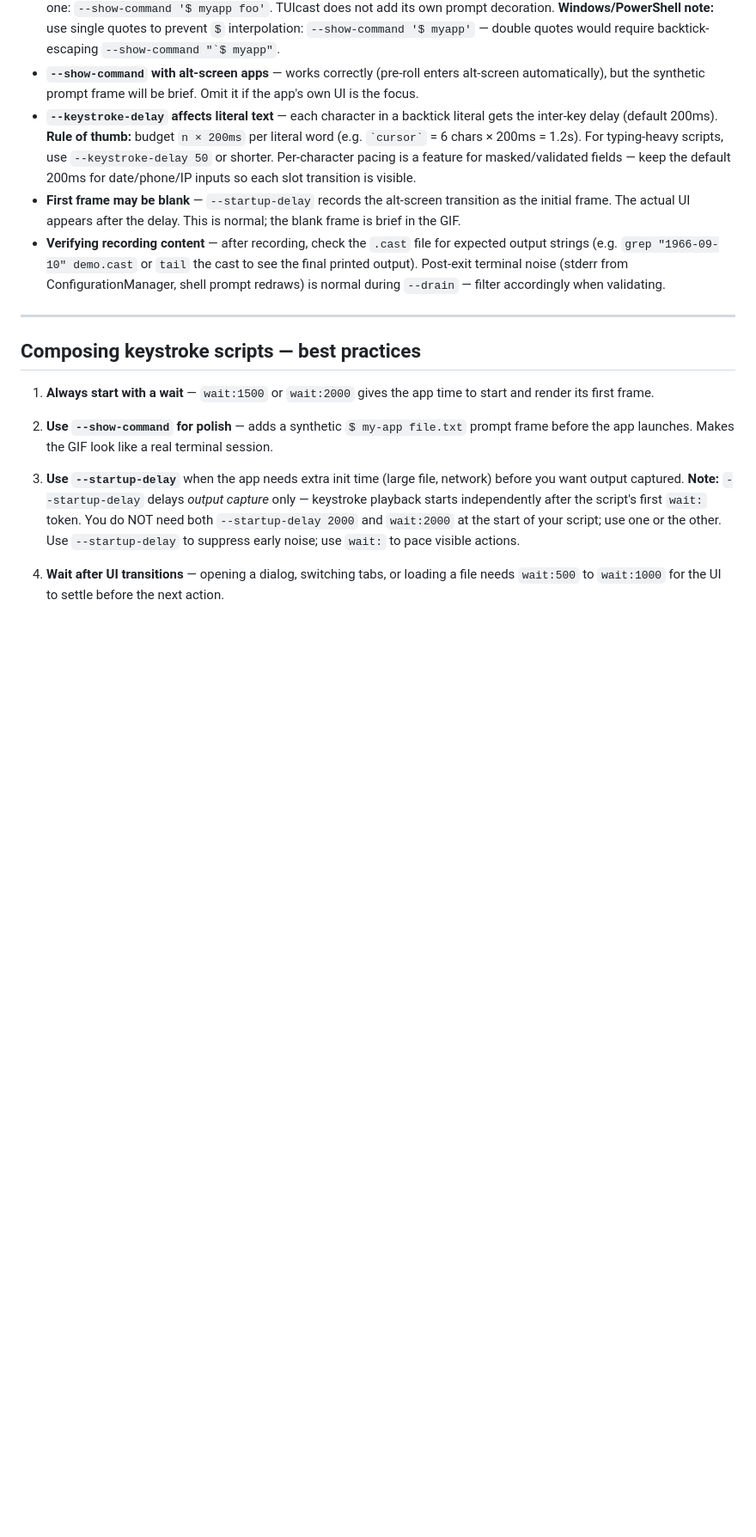
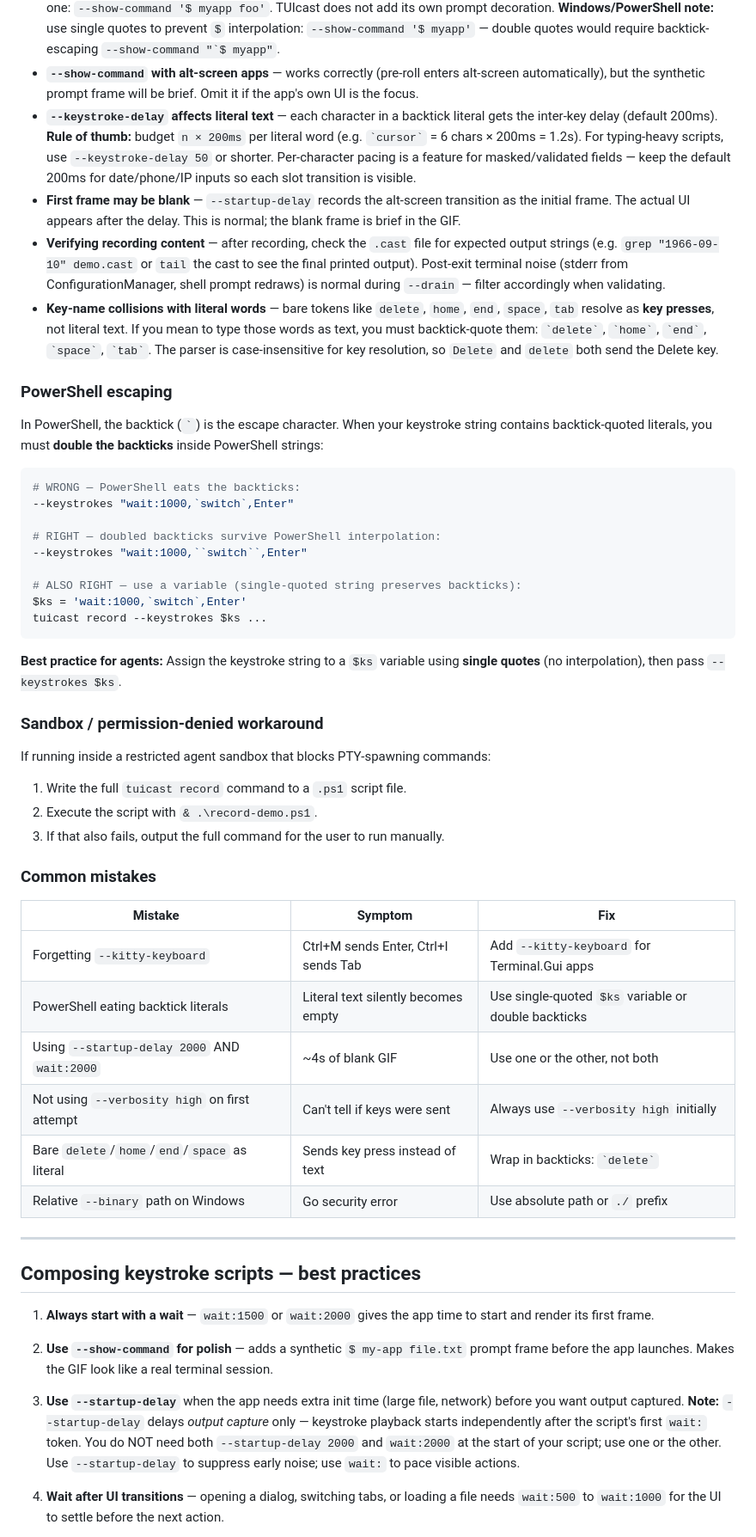
Before and after one commit to tui-cs/tuirec, a Markdown page: agent/RECORDING-AGENT.md, the part around one of its changes. Shown at 86% size. Rendered like a GitHub page; blank space fills up the shorter version.

````diff
--- a/agent/RECORDING-AGENT.md
+++ b/agent/RECORDING-AGENT.md
@@ -85,6 +85,51 @@ A keystroke script is a **comma-separated** string. Each token is one of:
   cast to see the final printed output). Post-exit terminal noise (stderr from
   ConfigurationManager, shell prompt redraws) is normal during `--drain` — filter
   accordingly when validating.
+- **Key-name collisions with literal words** — bare tokens like `delete`, `home`,
+  `end`, `space`, `tab` resolve as **key presses**, not literal text. If you mean
+  to type those words as text, you must backtick-quote them: `` `delete` ``,
+  `` `home` ``, `` `end` ``, `` `space` ``, `` `tab` ``. The parser is
+  case-insensitive for key resolution, so `Delete` and `delete` both send the
+  Delete key.
+
+### PowerShell escaping
+
+In PowerShell, the backtick (`` ` ``) is the escape character. When your
+keystroke string contains backtick-quoted literals, you must **double the
+backticks** inside PowerShell strings:
+
+```powershell
+# WRONG — PowerShell eats the backticks:
+--keystrokes "wait:1000,`switch`,Enter"
+
+# RIGHT — doubled backticks survive PowerShell interpolation:
+--keystrokes "wait:1000,``switch``,Enter"
+
+# ALSO RIGHT — use a variable (single-quoted string preserves backticks):
+$ks = 'wait:1000,`switch`,Enter'
+tuicast record --keystrokes $ks ...
+```
+
+**Best practice for agents:** Assign the keystroke string to a `$ks` variable
+using **single quotes** (no interpolation), then pass `--keystrokes $ks`.
+
+### Sandbox / permission-denied workaround
+
+If running inside a restricted agent sandbox that blocks PTY-spawning commands:
+1. Write the full `tuicast record` command to a `.ps1` script file.
+2. Execute the script with `& .\record-demo.ps1`.
+3. If that also fails, output the full command for the user to run manually.
+
+### Common mistakes
+
+| Mistake | Symptom | Fix |
+|---|---|---|
+| Forgetting `--kitty-keyboard` | Ctrl+M sends Enter, Ctrl+I sends Tab | Add `--kitty-keyboard` for Terminal.Gui apps |
+| PowerShell eating backtick literals | Literal text silently becomes empty | Use single-quoted `$ks` variable or double backticks |
+| Using `--startup-delay 2000` AND `wait:2000` | ~4s of blank GIF | Use one or the other, not both |
+| Not using `--verbosity high` on first attempt | Can't tell if keys were sent | Always use `--verbosity high` initially |
+| Bare `delete`/`home`/`end`/`space` as literal | Sends key press instead of text | Wrap in backticks: `` `delete` `` |
+| Relative `--binary` path on Windows | Go security error | Use absolute path or `./` prefix |
 
 ---
 
````
Also changed, not shown: other parts of agent/RECORDING-AGENT.md (+4 -4 lines), cmd/tuicast/agent-guide.md (+49 -4 lines).
